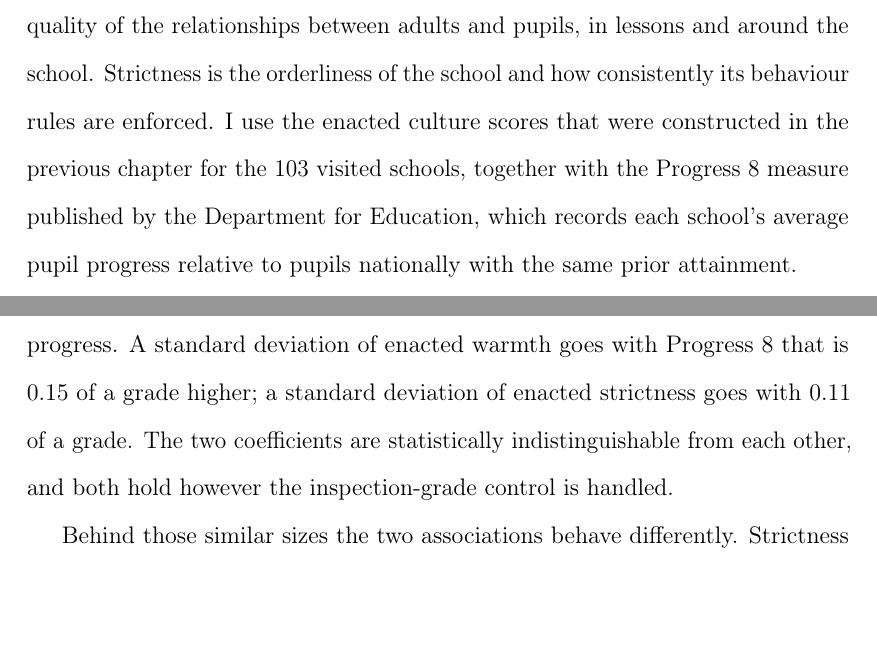
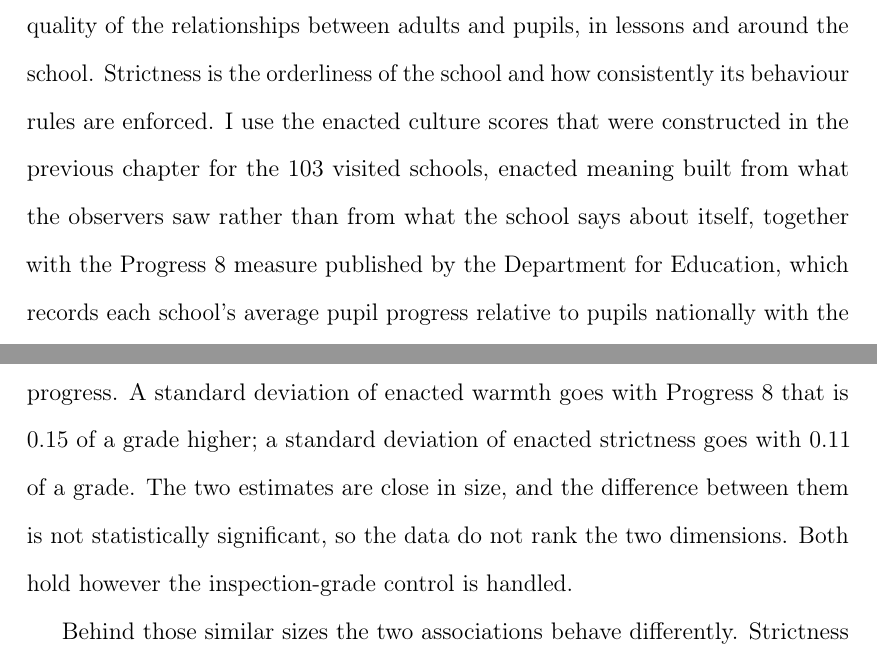
Before and after one commit to damianpphelan-cmd/phd-thesis-overleaf, a LaTeX thesis (main.tex, which reads chapters/03_paper2.tex): two parts of pages 112 and 115 of 177, joined at a grey line, cut so that both start at the same text, the shorter picture padded with empty space. Compiled offline with pdfLaTeX.

Commit message:
Gloss enacted and unpack the coefficient comparison

```diff
--- a/chapters/03_paper2.tex
+++ b/chapters/03_paper2.tex
@@ -18,8 +18,7 @@ This paper asks whether the culture of a school affects how much progress its pu
 
 This paper asks whether the culture of a school affects how much progress
 its pupils make. I estimate the association between the warmth and strictness of
-English secondary schools, measured by direct observation, and the progress their pupils make between the end of primary school and their GCSEs. Warmth is the quality of the relationships between adults and pupils, in lessons and around the school. Strictness is the orderliness of the school and how consistently its behaviour rules are enforced. I use the enacted culture scores that were constructed in the previous chapter for
-the \NTierOne{} visited schools, together with the Progress~8 measure
+English secondary schools, measured by direct observation, and the progress their pupils make between the end of primary school and their GCSEs. Warmth is the quality of the relationships between adults and pupils, in lessons and around the school. Strictness is the orderliness of the school and how consistently its behaviour rules are enforced. I use the enacted culture scores that were constructed in the previous chapter for the \NTierOne{} visited schools, enacted meaning built from what the observers saw rather than from what the school says about itself, together with the Progress~8 measure
 published by the Department for Education, which records each school's
 average pupil progress relative to pupils nationally with the same prior
 attainment.
@@ -71,7 +70,7 @@ In all of this work, warmth and strictness are never observed separately. An eff
 
 The estimates are associations, not causal effects, and every one is presented as such. What the design does is narrow the list of other explanations. The outcome is value-added, so the largest confound in any school comparison, that stronger schools take stronger pupils, is removed at the start. The regressions then hold constant intake composition, prior attainment, school type, size, location and the school's pre-pandemic inspection grade, so a culture coefficient cannot be a disguised effect of who attends the school or of how it was regarded before the outcome cohorts arrived. The sample excludes schools that admit pupils only at 13 or 14, whose published progress partly belongs to the schools their pupils came from. And the associations reported below appear again across the national population, on text-derived scores, so they are not a property of the hundred schools that agreed to be visited. The one thing the design cannot rule out is a persistent characteristic of a school that produces both its culture and its results.
 
-There are four main results. First, both dimensions are associated with progress. A standard deviation of enacted warmth goes with Progress~8 that is $0.15$ of a grade higher; a standard deviation of enacted strictness goes with $0.11$ of a grade. The two coefficients are statistically indistinguishable from each other, and both hold however the inspection-grade control is handled.
+There are four main results. First, both dimensions are associated with progress. A standard deviation of enacted warmth goes with Progress~8 that is $0.15$ of a grade higher; a standard deviation of enacted strictness goes with $0.11$ of a grade. The two estimates are close in size, and the difference between them is not statistically significant, so the data do not rank the two dimensions. Both hold however the inspection-grade control is handled.
 
 Behind those similar sizes the two associations behave differently. Strictness shows up immediately: with no controls at all, stricter schools make more progress. Warmth at first appears to have no association at all. The reason is a masking pattern in the data. Schools with many pupils who speak English as an additional language tend to make more progress, and the observers scored those schools lower on warmth, so comparing all schools together mixes the warmth association with an intake pattern that pulls the other way. Compare schools with similar intakes and the warmth association emerges, and an unmeasured confounder would then have to be stronger to explain it away than to explain away the strictness association. Entered on its own, each dimension carries a coefficient of about $0.2$; each falls when the other enters, but neither falls to zero, so each carries information the other does not.
 
```
